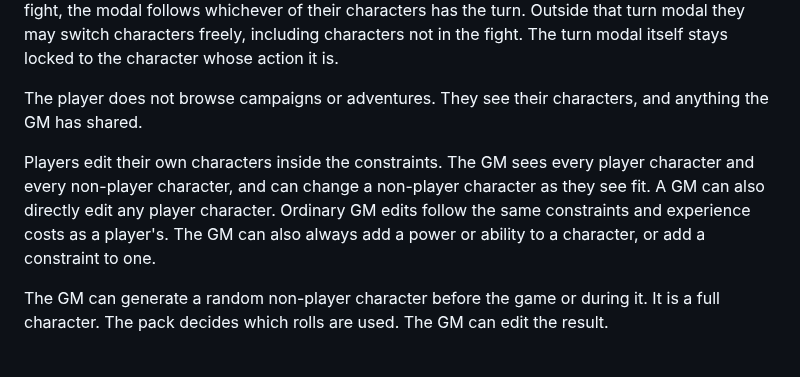
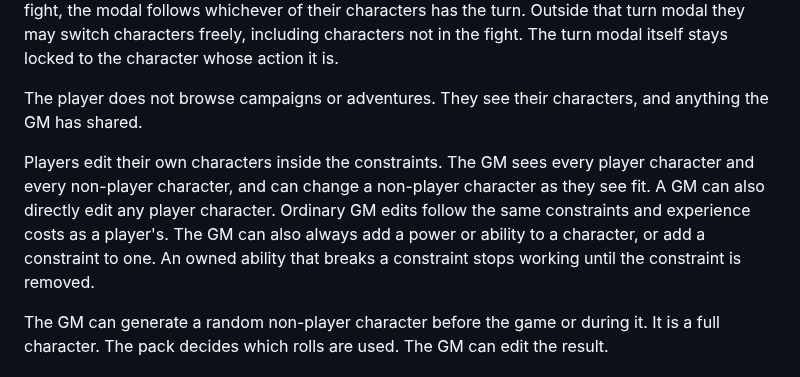
Before and after one commit to rschristopher/Lex, a Markdown page: docs/decisions.md, the part around the change. Rendered like a GitHub page.

Commit message:
Decide a broken constraint disables an owned ability until removed.

```diff
--- a/docs/decisions.md
+++ b/docs/decisions.md
@@ -58,7 +58,7 @@ A login can have characters in more than one campaign. Before a campaign is open
 
 The player does not browse campaigns or adventures. They see their characters, and anything the GM has shared.
 
-Players edit their own characters inside the constraints. The GM sees every player character and every non-player character, and can change a non-player character as they see fit. A GM can also directly edit any player character. Ordinary GM edits follow the same constraints and experience costs as a player's. The GM can also always add a power or ability to a character, or add a constraint to one.
+Players edit their own characters inside the constraints. The GM sees every player character and every non-player character, and can change a non-player character as they see fit. A GM can also directly edit any player character. Ordinary GM edits follow the same constraints and experience costs as a player's. The GM can also always add a power or ability to a character, or add a constraint to one. An owned ability that breaks a constraint stops working until the constraint is removed.
 
 The GM can generate a random non-player character before the game or during it. It is a full character. The pack decides which rolls are used. The GM can edit the result.
 
```
